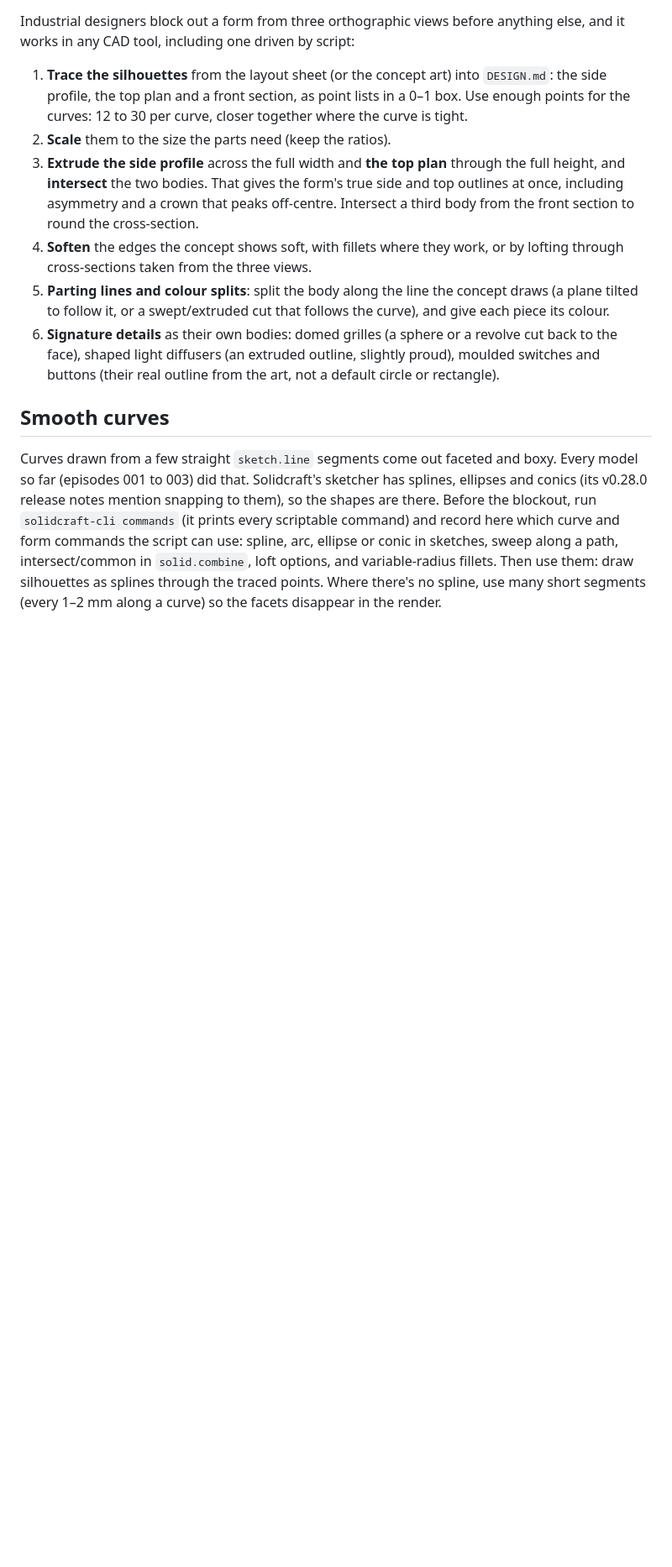
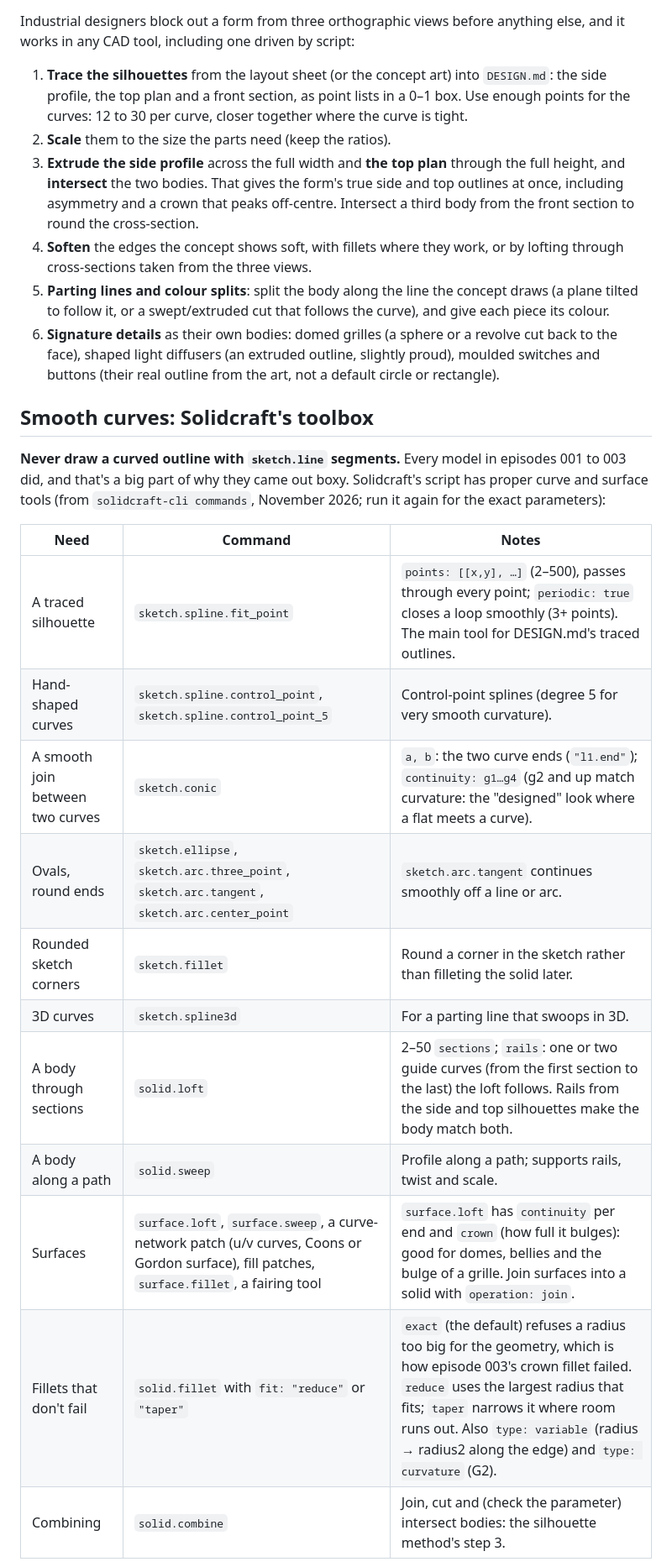
Before and after one commit to donaldbell/productspeedrun, a Markdown page: tools/form/README.md, the part around one of its changes. Shown at 84% size. Drawn GitHub-style; blank space fills up the shorter version.

```diff
--- a/tools/form/README.md
+++ b/tools/form/README.md
@@ -13,6 +13,21 @@ Industrial designers block out a form from three orthographic views before anyth
 5. **Parting lines and colour splits**: split the body along the line the concept draws (a plane tilted to follow it, or a swept/extruded cut that follows the curve), and give each piece its colour.
 6. **Signature details** as their own bodies: domed grilles (a sphere or a revolve cut back to the face), shaped light diffusers (an extruded outline, slightly proud), moulded switches and buttons (their real outline from the art, not a default circle or rectangle).
 
-## Smooth curves
+## Smooth curves: Solidcraft's toolbox
 
-Curves drawn from a few straight `sketch.line` segments come out faceted and boxy. Every model so far (episodes 001 to 003) did that. Solidcraft's sketcher has splines, ellipses and conics (its v0.28.0 release notes mention snapping to them), so the shapes are there. Before the blockout, run `solidcraft-cli commands` (it prints every scriptable command) and record here which curve and form commands the script can use: spline, arc, ellipse or conic in sketches, sweep along a path, intersect/common in `solid.combine`, loft options, and variable-radius fillets. Then use them: draw silhouettes as splines through the traced points. Where there's no spline, use many short segments (every 1–2 mm along a curve) so the facets disappear in the render.
+**Never draw a curved outline with `sketch.line` segments.** Every model in episodes 001 to 003 did, and that's a big part of why they came out boxy. Solidcraft's script has proper curve and surface tools (from `solidcraft-cli commands`, November 2026; run it again for the exact parameters):
+
+| Need | Command | Notes |
+|---|---|---|
+| A traced silhouette | `sketch.spline.fit_point` | `points: [[x,y], …]` (2–500), passes through every point; `periodic: true` closes a loop smoothly (3+ points). The main tool for DESIGN.md's traced outlines. |
+| Hand-shaped curves | `sketch.spline.control_point`, `sketch.spline.control_point_5` | Control-point splines (degree 5 for very smooth curvature). |
+| A smooth join between two curves | `sketch.conic` | `a, b`: the two curve ends (`"l1.end"`); `continuity: g1…g4` (g2 and up match curvature: the "designed" look where a flat meets a curve). |
+| Ovals, round ends | `sketch.ellipse`, `sketch.arc.three_point`, `sketch.arc.tangent`, `sketch.arc.center_point` | `sketch.arc.tangent` continues smoothly off a line or arc. |
+| Rounded sketch corners | `sketch.fillet` | Round a corner in the sketch rather than filleting the solid later. |
+| 3D curves | `sketch.spline3d` | For a parting line that swoops in 3D. |
+| A body through sections | `solid.loft` | 2–50 `sections`; `rails`: one or two guide curves (from the first section to the last) the loft follows. Rails from the side and top silhouettes make the body match both. |
+| A body along a path | `solid.sweep` | Profile along a path; supports rails, twist and scale. |
+| Surfaces | `surface.loft`, `surface.sweep`, a curve-network patch (u/v curves, Coons or Gordon surface), fill patches, `surface.fillet`, a fairing tool | `surface.loft` has `continuity` per end and `crown` (how full it bulges): good for domes, bellies and the bulge of a grille. Join surfaces into a solid with `operation: join`. |
+| Fillets that don't fail | `solid.fillet` with `fit: "reduce"` or `"taper"` | `exact` (the default) refuses a radius too big for the geometry, which is how episode 003's crown fillet failed. `reduce` uses the largest radius that fits; `taper` narrows it where room runs out. Also `type: variable` (radius → radius2 along the edge) and `type: curvature` (G2). |
+| Combining | `solid.combine` | Join, cut and (check the parameter) intersect bodies: the silhouette method's step 3. |
+
```
Also changed, not shown: other parts of tools/form/README.md (+21 -0 lines).
